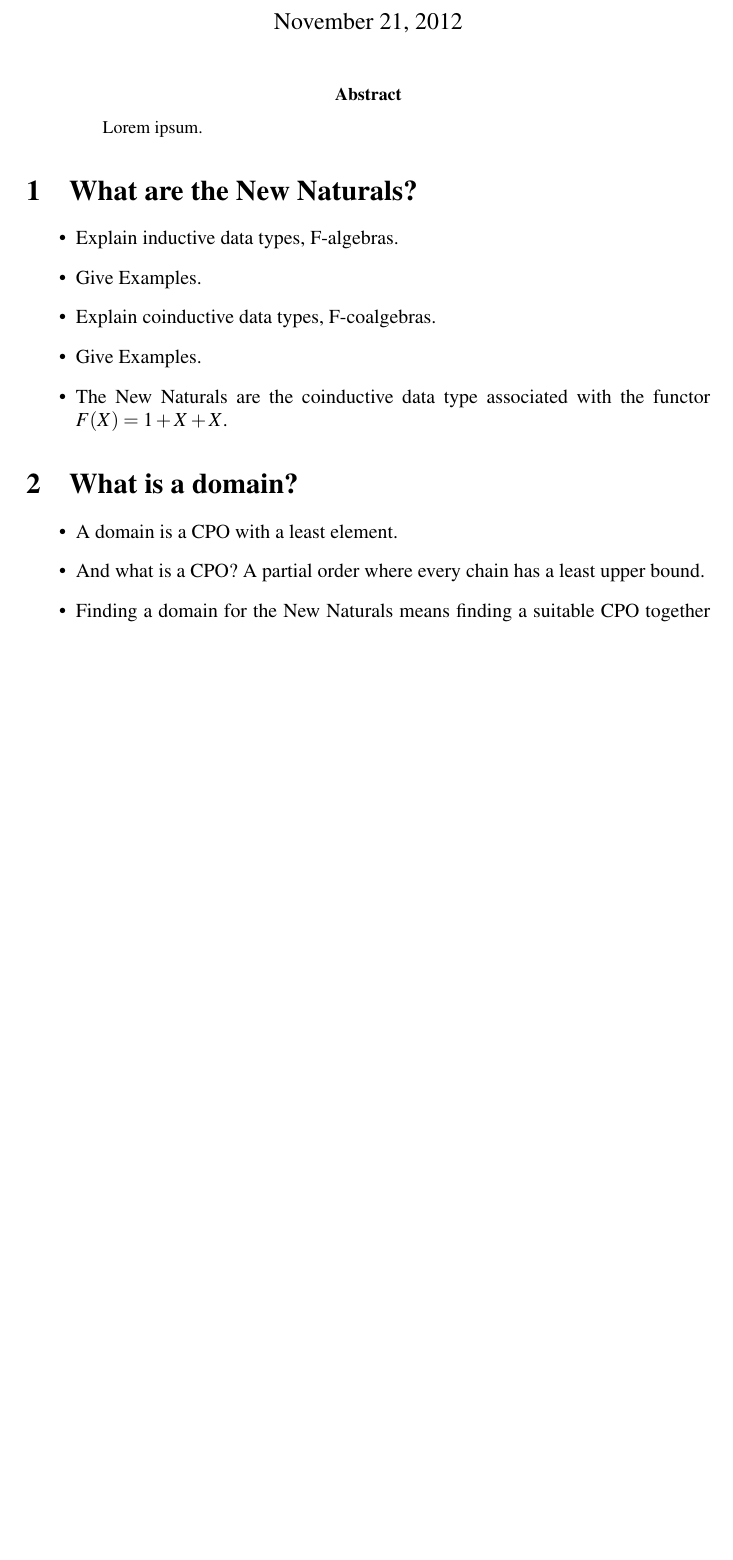
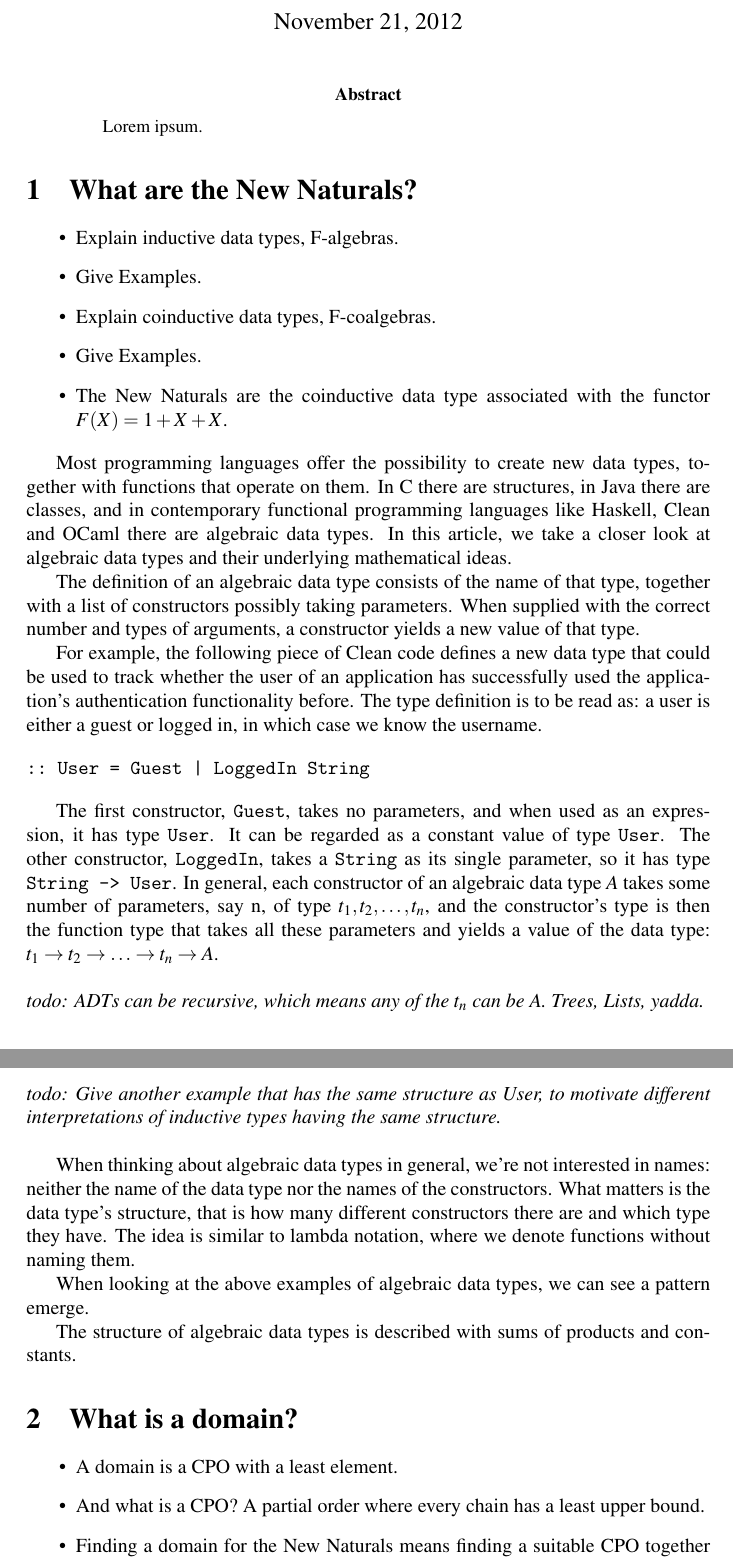
Before and after one commit to mklinik/radboud, a LaTeX paper (research-seminar-IMC028/klinik2012ResearchSeminar.tex): part of page 1 of 2 before the commit and two parts of pages 1 and 2 of 3 after it, the two joined at a grey line, cut so that both start at the same text, the shorter picture padded with empty space. Compiled offline with pdfLaTeX.

Commit message:
motivation, towards inductive types

```diff
--- a/research-seminar-IMC028/klinik2012ResearchSeminar.tex
+++ b/research-seminar-IMC028/klinik2012ResearchSeminar.tex
@@ -1,6 +1,11 @@
 \documentclass[a4paper]{article}
 \usepackage{mathptmx}
 %\usepackage[square]{natbib}
+
+\newcommand{\arr}{\rightarrow}
+\newcommand{\todo}[1]{\bigskip \noindent \emph{todo: #1} \bigskip}
+%\newcommand{\todo}[1]{}
+
 \begin{document}
 
 \title{A domain for the New Naturals}
@@ -21,6 +26,55 @@ Lorem ipsum.
 \item The New Naturals are the coinductive data type associated with the
 functor $F(X) = 1 + X + X$.
 \end{itemize}
+
+Most programming languages offer the possibility to create new data types,
+together with functions that operate on them.  In C there are structures, in
+Java there are classes, and in contemporary functional programming languages
+like Haskell, Clean and OCaml there are algebraic data types.  In this article,
+we take a closer look at algebraic data types and their underlying mathematical
+ideas.
+
+The definition of an algebraic data type consists of the name of that type,
+together with a list of constructors possibly taking parameters.  When supplied
+with the correct number and types of arguments, a constructor yields a new
+value of that type.
+
+For example, the following piece of Clean code defines a new data type that
+could be used to track whether the user of an application has successfully used
+the application's authentication functionality before.  The type definition is
+to be read as: a user is either a guest or logged in, in which case we know the
+username.
+
+\begin{verbatim}
+:: User = Guest | LoggedIn String
+\end{verbatim}
+
+The first constructor, \verb+Guest+, takes no parameters, and when used as an
+expression, it has type \verb+User+.  It can be regarded as a constant value of
+type \verb+User+.  The other constructor, \verb+LoggedIn+, takes a
+\verb+String+ as its single parameter, so it has type \verb+String -> User+.
+In general, each constructor of an algebraic data type $A$ takes some number of
+parameters, say n, of type $t_1, t_2, \ldots, t_n$, and the constructor's type
+is then the function type that takes all these parameters and yields a value of
+the data type: $t_1 \arr t_2 \arr \ldots \arr t_n \arr A$.
+
+\todo{ADTs can be recursive, which means any of the $t_n$ can be A. Trees,
+Lists, yadda.}
+
+\todo{Give another example that has the same structure as User, to motivate
+different interpretations of inductive types having the same structure.}
+
+When thinking about algebraic data types in general, we're not interested in
+names: neither the name of the data type nor the names of the constructors.
+What matters is the data type's structure, that is how many different
+constructors there are and which type they have.  The idea is similar to lambda
+notation, where we denote functions without naming them.
+
+When looking at the above examples of algebraic data types, we can see a
+pattern emerge.
+
+The structure of algebraic data types is described with sums of products and
+constants.
 
 \section{What is a domain?}
 
```
